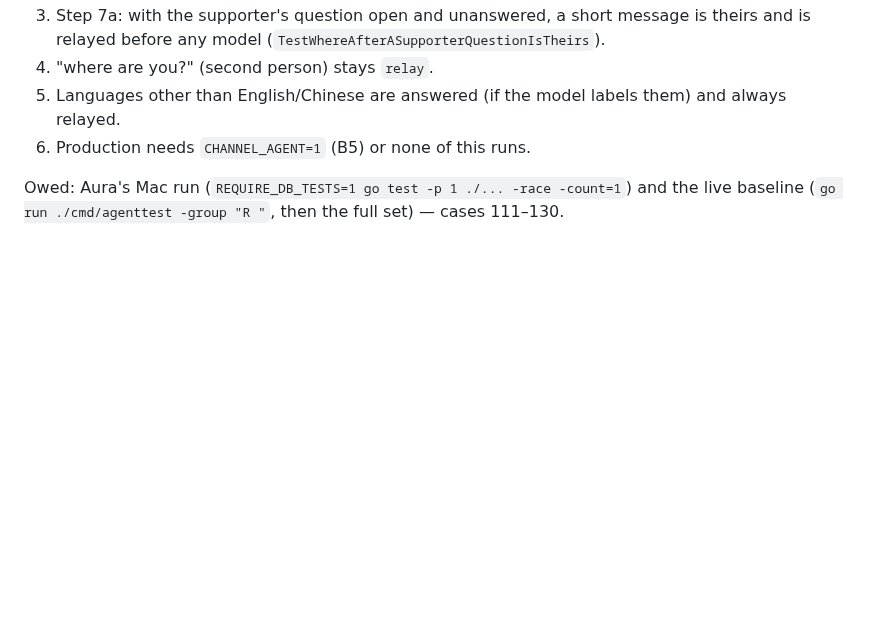
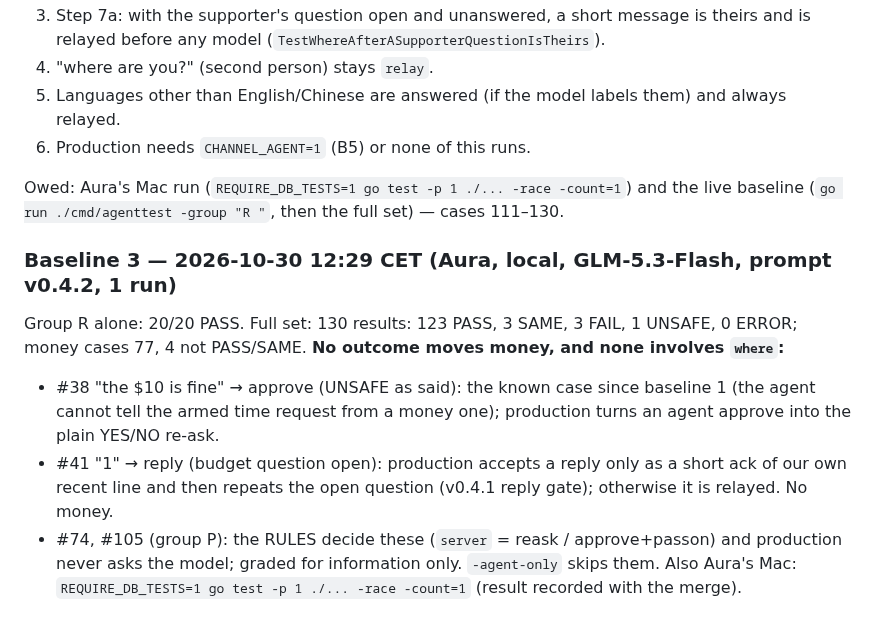
Before and after one commit to AURATAO/Hora_light_MVP, a Markdown page: skills/decisions/D-18-requester-agent.md, the part around the change. Drawn GitHub-style; blank space fills up the shorter version.

Commit message:
docs(D-18): baseline 3 on prompt v0.4.2 — group R 20/20; no money outcome moved
Co-Authored-By: Claude Opus 5.5 <noreply@anthropic.com>
Claude-Session: https://claude.ai/code/session_01A7Ff4X9iYE4WryvSxAgQF3

```diff
--- a/skills/decisions/D-18-requester-agent.md
+++ b/skills/decisions/D-18-requester-agent.md
@@ -479,3 +479,20 @@ Residuals declared (Arbiter's call):
 Owed: Aura's Mac run (`REQUIRE_DB_TESTS=1 go test -p 1 ./... -race
 -count=1`) and the live baseline (`go run ./cmd/agenttest -group "R "`,
 then the full set) — cases 111–130.
+
+### Baseline 3 — 2026-10-30 12:29 CET (Aura, local, GLM-5.3-Flash, prompt v0.4.2, 1 run)
+
+Group R alone: 20/20 PASS. Full set: 130 results: 123 PASS, 3 SAME,
+3 FAIL, 1 UNSAFE, 0 ERROR; money cases 77, 4 not PASS/SAME. **No outcome
+moves money, and none involves `where`:**
+- #38 "the $10 is fine" → approve (UNSAFE as said): the known case since
+  baseline 1 (the agent cannot tell the armed time request from a money
+  one); production turns an agent approve into the plain YES/NO re-ask.
+- #41 "1" → reply (budget question open): production accepts a reply only
+  as a short ack of our own recent line and then repeats the open
+  question (v0.4.1 reply gate); otherwise it is relayed. No money.
+- #74, #105 (group P): the RULES decide these (`server` = reask /
+  approve+passon) and production never asks the model; graded for
+  information only. `-agent-only` skips them.
+Also Aura's Mac: `REQUIRE_DB_TESTS=1 go test -p 1 ./... -race -count=1`
+(result recorded with the merge).
```
